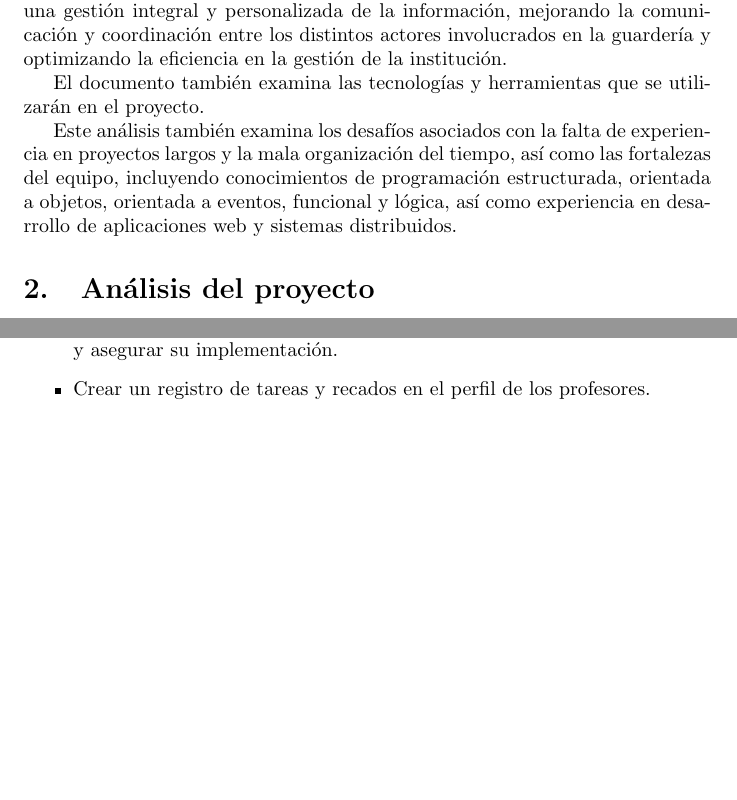
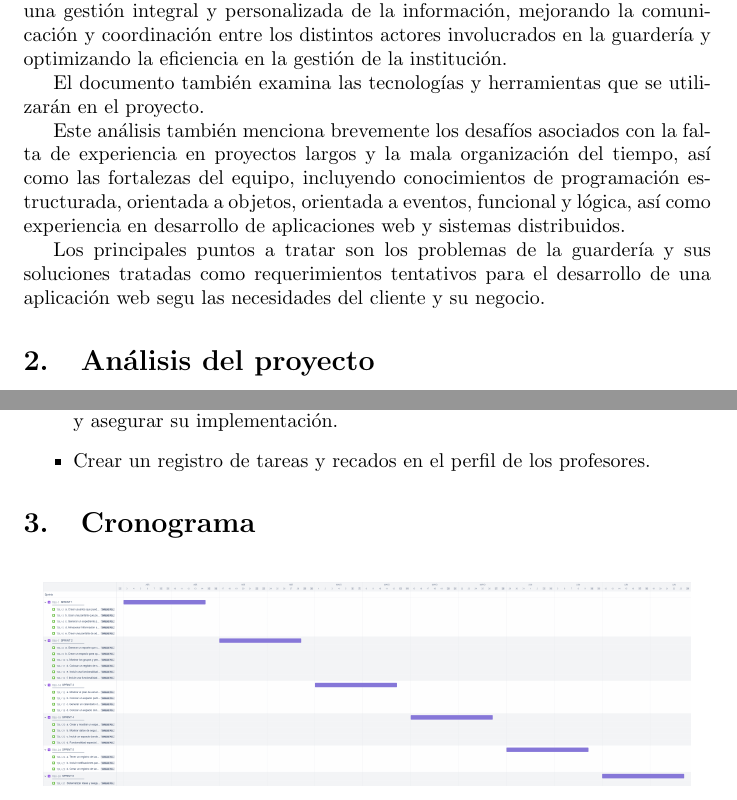
Before and after one commit to Protozx/ADS_Docs, a LaTeX document (Planeacion.tex): two parts of pages 3 and 11 of 11, joined at a grey line, cut so that both start at the same text, the shorter picture padded with empty space. Compiled offline with pdfLaTeX.

Commit message:
Cronograma

```diff
--- a/Planeacion.tex
+++ b/Planeacion.tex
@@ -46,7 +46,9 @@ A partir de este análisis, se proponen diversas soluciones que permitirían una
 
 El documento también examina las tecnologías y herramientas que se utilizarán en el proyecto.
 
-Este análisis también examina los desafíos asociados con la falta de experiencia en proyectos largos y la mala organización del tiempo, así como las fortalezas del equipo, incluyendo conocimientos de programación estructurada, orientada a objetos, orientada a eventos, funcional y lógica, así como experiencia en desarrollo de aplicaciones web y sistemas distribuidos.
+Este análisis también menciona brevemente los desafíos asociados con la falta de experiencia en proyectos largos y la mala organización del tiempo, así como las fortalezas del equipo, incluyendo conocimientos de programación estructurada, orientada a objetos, orientada a eventos, funcional y lógica, así como experiencia en desarrollo de aplicaciones web y sistemas distribuidos.
+
+Los principales puntos a tratar son los problemas de la guardería y sus soluciones tratadas como requerimientos tentativos para el desarrollo de una aplicación web segu las necesidades del cliente y su negocio.
 
 \section{Análisis del proyecto}
 \subsection{Características del proyecto}
@@ -282,6 +284,10 @@ Para solucionar estos problemas se proponen diversas medidas como notificaciones
 	\item Incluir notificaciones para mantener a los tutores informados de situaciones relevantes.
 	\item Hay que enfatizar que este sistema es un sistema para sistematizar ideas y asegurar su implementación.
 	\item Crear un registro de tareas y recados en el perfil de los profesores.
-
 \end{itemize}
+\section{Cronograma}
+\begin{figure}[h]
+	\centering
+	\includegraphics[scale=0.075]{Cronograma_Virtual_Baby.png}
+\end{figure}
 \end{document}
```
Also changed, not shown: Cronograma_Virtual_Baby.png (added), Planeacion.pdf, 6 other files.
